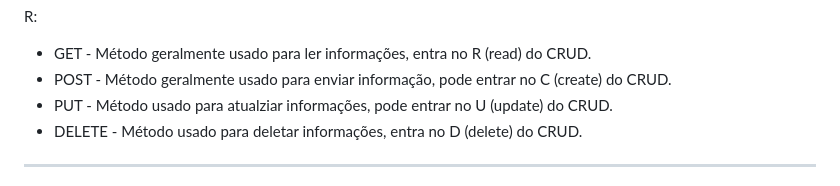
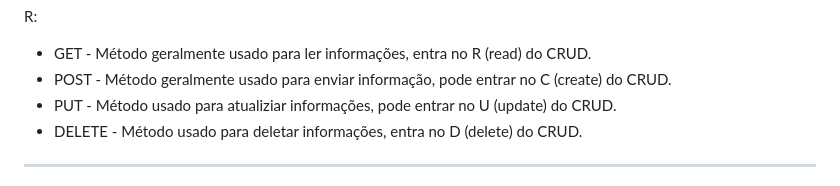
Before and after one commit to UNIFG-PE/atividade-sexta-manha-arthur-f, a Markdown page: README.md, the part around the change. Rendered like a GitHub page.

```diff
--- a/README.md
+++ b/README.md
@@ -71,7 +71,7 @@ correspondente você utilizaria em uma API RESTful e por quê?
 R:
 * GET - Método geralmente usado para ler informações, entra no R (read) do CRUD.
 * POST - Método geralmente usado para enviar informação, pode entrar no C (create) do CRUD.
-* PUT - Método usado para atualziar informações, pode entrar no U (update) do CRUD.
+* PUT - Método usado para atualiziar informações, pode entrar no U (update) do CRUD.
 * DELETE - Método usado para deletar informações, entra no D (delete) do CRUD.
 
 
```
